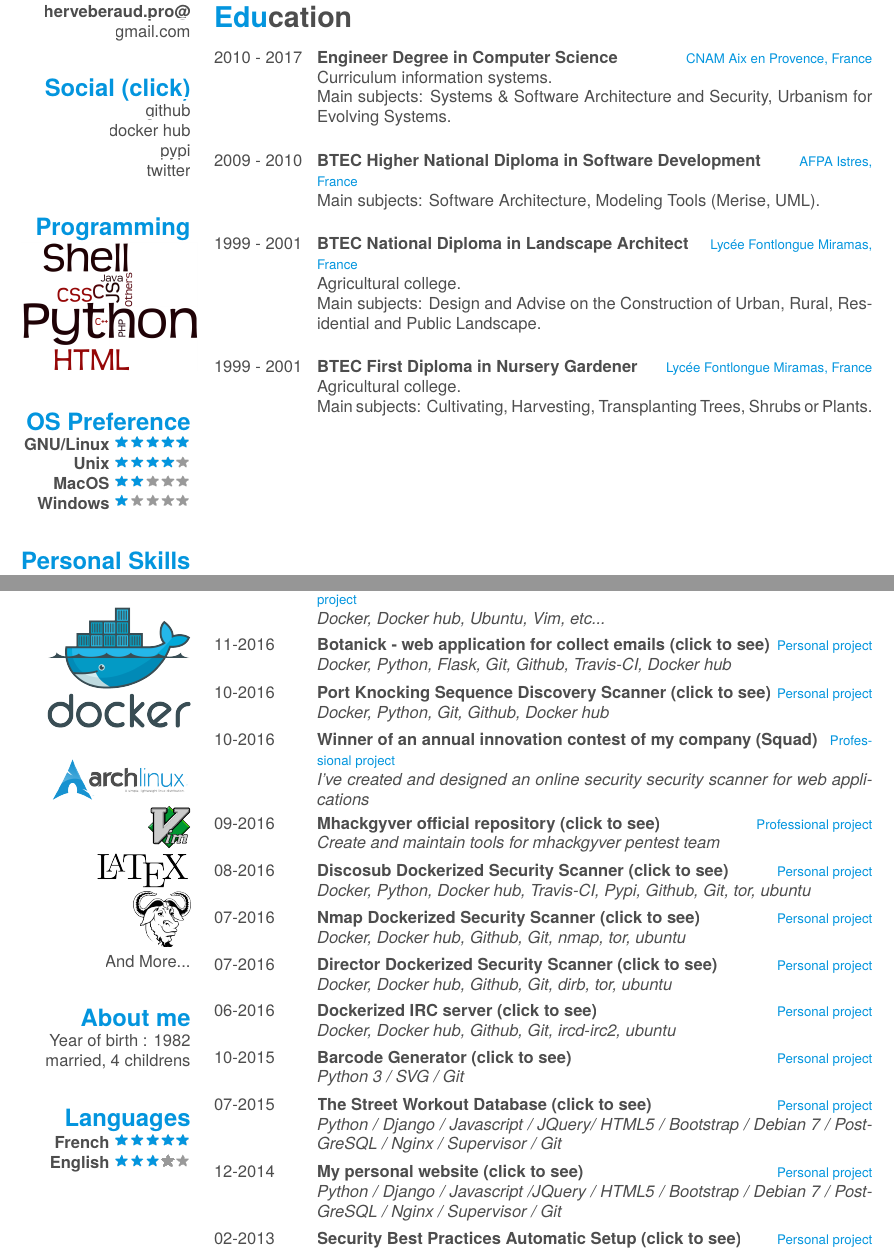
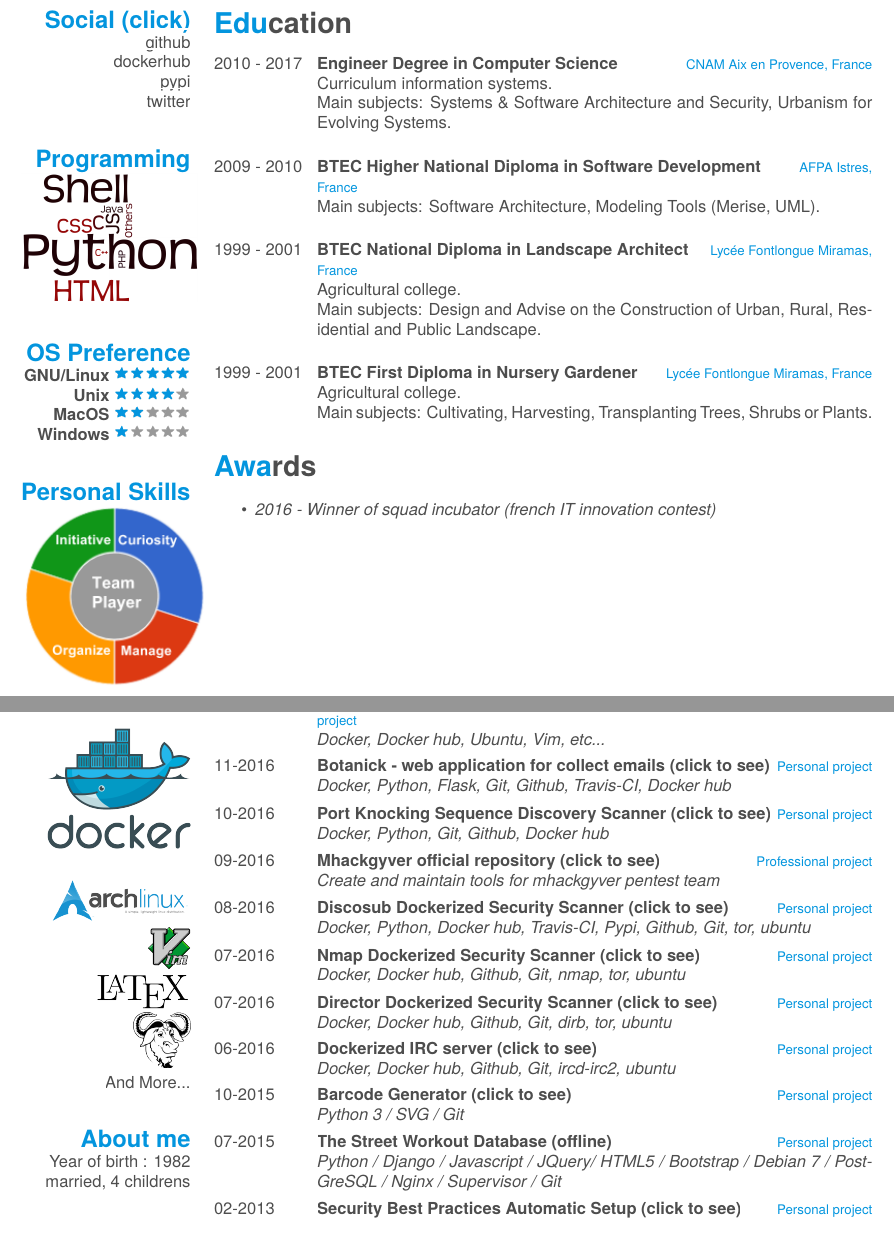
Before and after one commit to 4383/english-curriculum-vitae, a LaTeX CV (cv.tex): two parts of pages 1 and 3 of 3, joined at a grey line, cut at the place of the change. The pictures show the PDF file cv.pdf that the author committed with the source.

Commit message:
update cv

```diff
--- a/cv.tex
+++ b/cv.tex
@@ -41,7 +38,7 @@
         ~
     \section{Social (click)}
         \href{https://github.com/4383}{github}
-        \href{https://hub.docker.com/r/4383}{docker hub}
+        \href{https://hub.docker.com/r/4383}{dockerhub}
         \href{https://warehouse.python.org/user/4383/}{pypi}
         \href{https://twitter.com/4383hberaud}{twitter}
         ~
@@ -89,6 +86,11 @@
         {Agricultural college.\\
         Main subjects: Cultivating, Harvesting, Transplanting Trees, Shrubs or Plants.}
 \end{entrylist}
+
+\section{Awards}
+\begin {itemize}
+    \item \emph {2016 - Winner of squad incubator (french IT innovation contest)}
+\end {itemize}
 
 \newpage
 \section{Experience}
@@ -167,11 +169,6 @@
     {Personal project}
     {\emph{Docker, Python, Git, Github, Docker hub}}
   \entry
-    {10-2016}
-    {{Winner of an annual innovation contest of my company (Squad)}}
-    {Professional project}
-    {\emph{I've created and designed an online security security scanner for web applications}}
-  \entry
     {09-2016}
     {\href{https://github.com/mhackgyver-squad/mhackgyver}{Mhackgyver official repository (click to see)}}
     {Professional project}
@@ -203,14 +200,9 @@
     {\emph{Python 3 / SVG / Git}}
   \entry
     {07-2015}
-    {\href{http://www.the-street-workout-database.ovh}{The Street Workout Database (click to see)}}
+    {\href{https://github.com/4383/street-workout-database}{The Street Workout Database (offline)}}
     {Personal project}
     {\emph{Python / Django / Javascript / JQuery/ HTML5 / Bootstrap / Debian 7 / PostGreSQL / Nginx / Supervisor / Git}}
-  \entry
-    {12-2014}
-    {\href{http:www.herve-beraud.ovh}{My personal website (click to see)}}
-    {Personal project}
-    {\emph{Python / Django / Javascript /JQuery / HTML5 / Bootstrap / Debian 7 / PostGreSQL / Nginx / Supervisor / Git}}
   \entry
     {02-2013}
     {\href{https://github.com/4383/fabric-debian/}{Security Best Practices Automatic Setup (click to see)}}
```
Also changed, not shown: cv.pdf, cv.tex (8 more changed lines).
